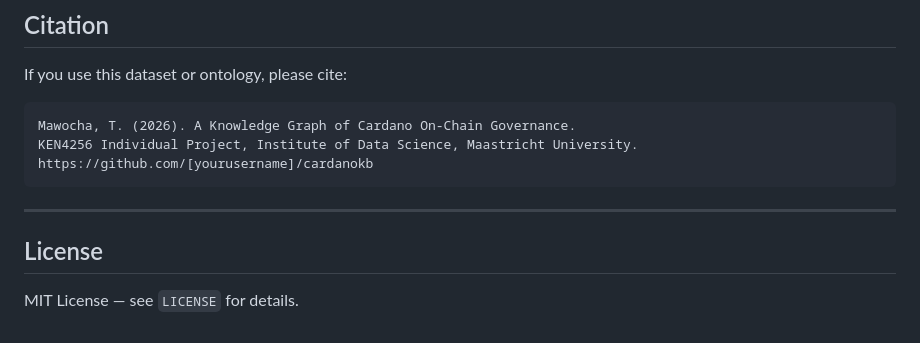
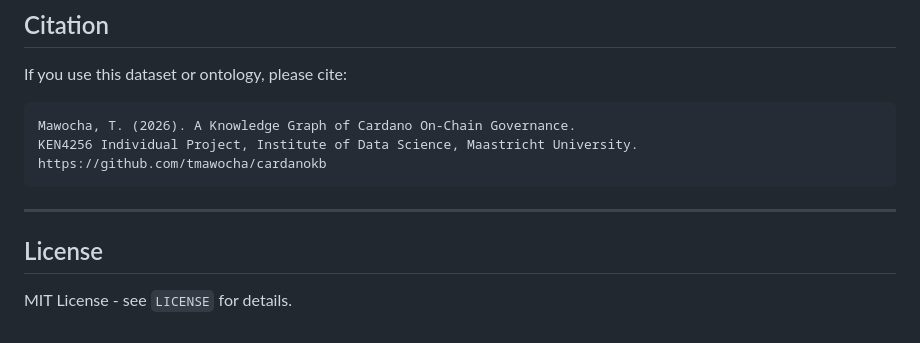
Before and after one commit to tmawocha/CardanoKB, a Markdown page: README.md, the part around one of its changes. Rendered like a GitHub page.

Commit message:
Fix punctuation and formatting in README.md
Corrected punctuation and formatting inconsistencies in the README.

````diff
--- a/README.md
+++ b/README.md
@@ -235,11 +235,11 @@ If you use this dataset or ontology, please cite:
 ```
 Mawocha, T. (2026). A Knowledge Graph of Cardano On-Chain Governance.
 KEN4256 Individual Project, Institute of Data Science, Maastricht University.
-https://github.com/[yourusername]/cardanokb
+https://github.com/tmawocha/cardanokb
 ```
 
 ---
 
 ## License
 
-MIT License — see `LICENSE` for details.
+MIT License - see `LICENSE` for details.
````
Also changed, not shown: other parts of README.md (+4 -4 lines).
